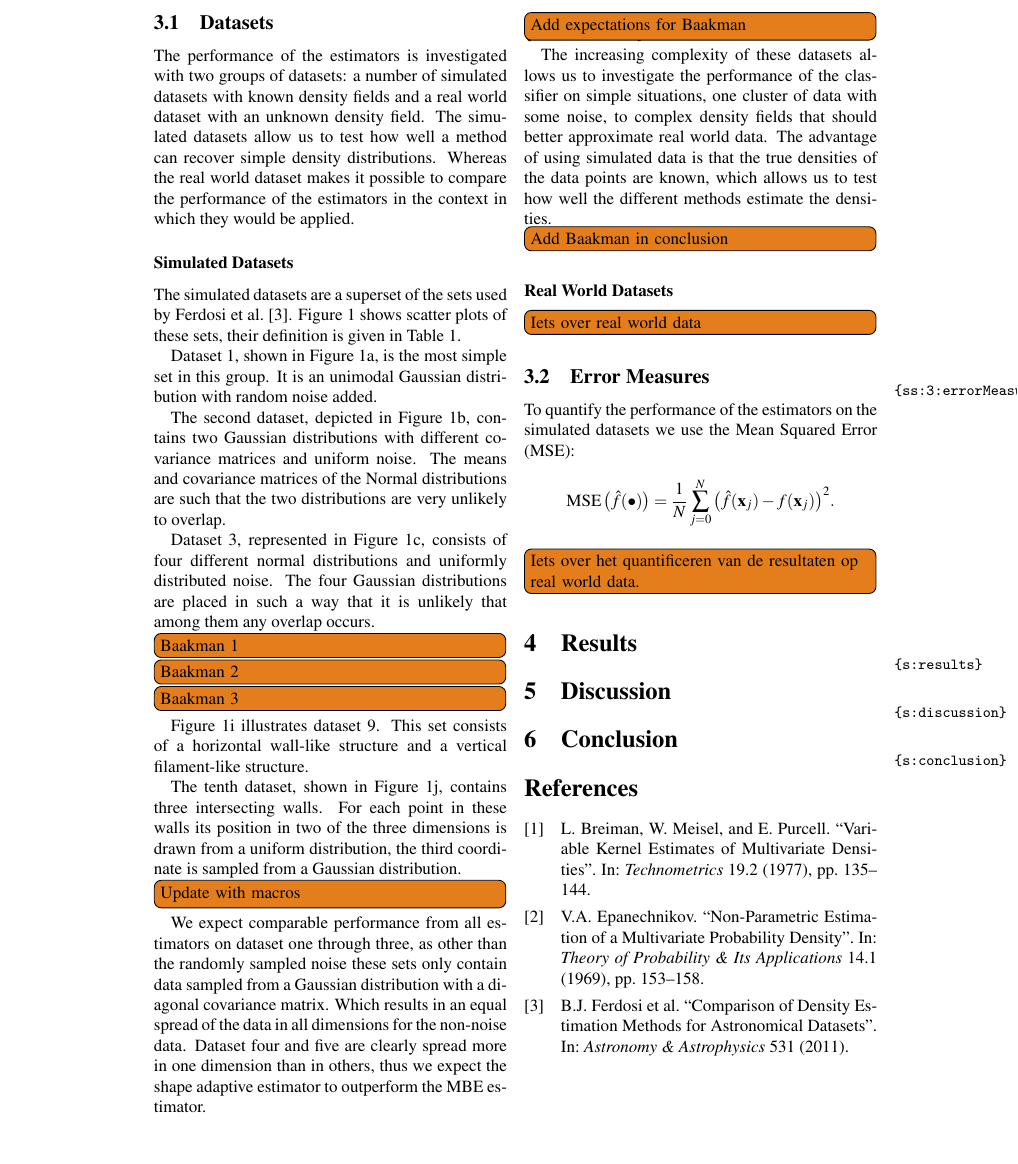
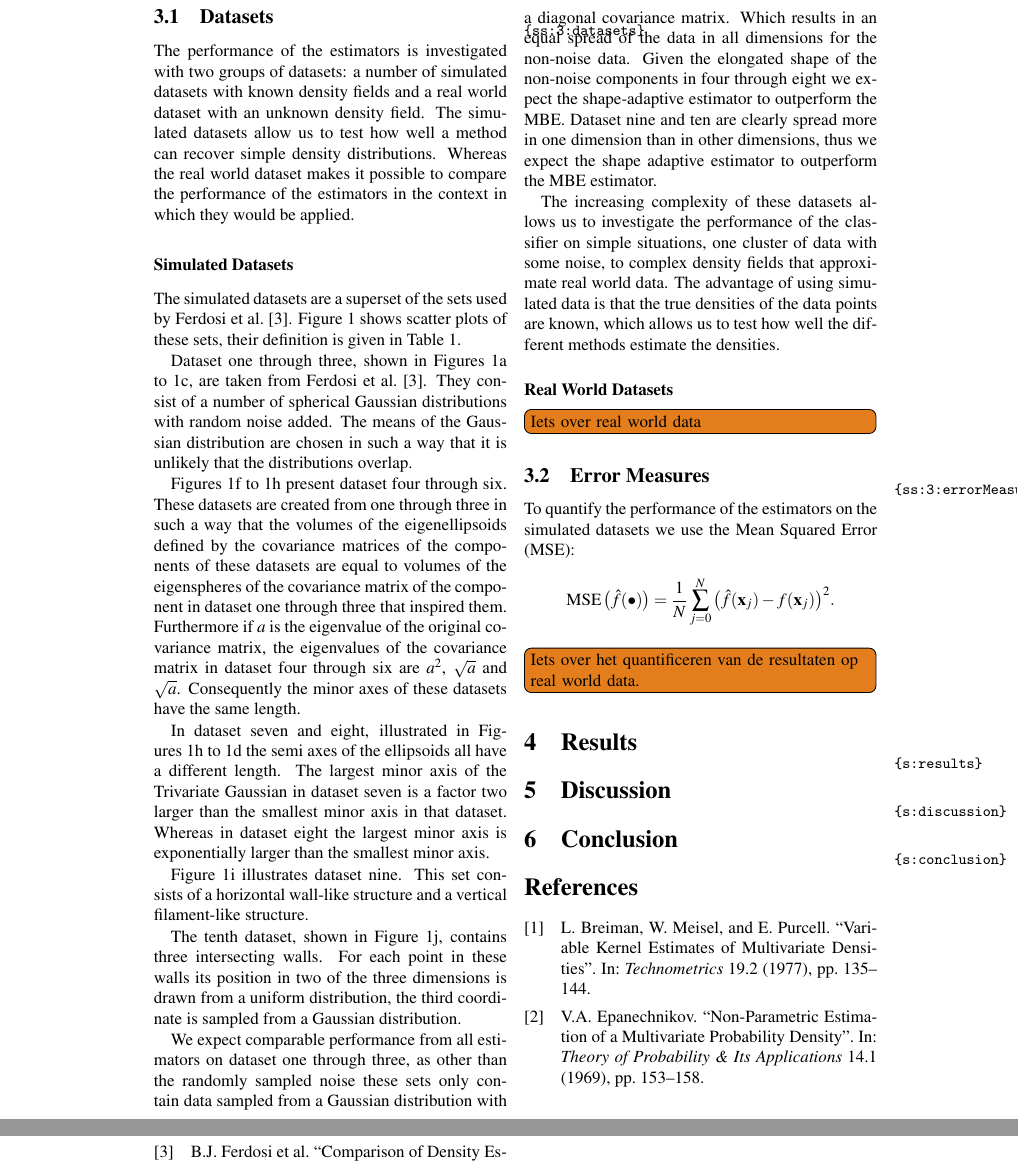
Before and after one commit to lauraBaakman/Stage-2.0, a LaTeX paper (paper/paper.tex, which reads paper/3/simulated.tex): part of page 4 of 6 before the commit and two parts of pages 4 and 6 of 6 after it, the two joined at a grey line, cut at the place of the change, the shorter picture padded with empty space. Compiled offline with pdfLaTeX.

Commit message:
Changed the dataset discussion.

```diff
--- a/paper/3/simulated.tex
+++ b/paper/3/simulated.tex
@@ -20,36 +20,28 @@ The simulated datasets are a superset of the sets used by \textcite{ferdosi2011c
 	\label{tab:3:simulated:datasets}
 \end{table*}
 
-%Data Set Ferdosi 1
-	Dataset \ferdosiOne, shown in \cref{fig:3:simulated:datasets:ferdosi1}, is the most simple set in this group. It is an unimodal Gaussian distribution with random noise added.
+% Ferdosi 1/3
+Dataset \numberstringnum{\ferdosiOneNum} through \numberstringnum{\ferdosiThreeNum}, shown in \crefrange{fig:3:simulated:datasets:ferdosi1}{fig:3:simulated:datasets:ferdosi3}, are taken from \textcite{ferdosi2011comparison}. They consist of a number of spherical Gaussian distributions with random noise added. The means of the Gaussian distribution are chosen in such a way that it is unlikely that the distributions overlap.
 
-%Data Set Ferdosi 2
-	The \ordinalstringnum{\ferdosiTwoNum} dataset, depicted in \cref{fig:3:simulated:datasets:ferdosi2}, contains two Gaussian distributions with different covariance matrices and uniform noise. The means and covariance matrices of the Normal distributions are such that the two distributions are very unlikely to overlap.
+%Baakman 1/3
+\Crefrange{fig:3:simulated:datasets:baakman1}{fig:3:simulated:datasets:baakman3} present dataset \numberstringnum{\baakmanOneNum} through \numberstringnum{\baakmanThreeNum}. These datasets are created from \numberstringnum{\ferdosiOneNum} through \numberstringnum{\ferdosiThreeNum} in such a way that the volumes of the eigenellipsoids defined by the covariance matrices of the components of these datasets are equal to volumes of the eigenspheres of the covariance matrix of the component in dataset \numberstringnum{\ferdosiOneNum} through \numberstringnum{\ferdosiThreeNum} that inspired them. Furthermore if $a$ is the eigenvalue of the original covariance matrix, the eigenvalues of the covariance matrix in dataset \numberstringnum{\baakmanOneNum} through \numberstringnum{\baakmanThreeNum} are $a^2$, $\sqrt{a}$ and $\sqrt{a}$. Consequently the minor axes of these datasets have the same length.
 
-%Data Set Ferdosi 3
-	Dataset \ferdosiThree, represented in \cref{fig:3:simulated:datasets:ferdosi3}, consists of four different normal distributions and uniformly distributed noise. The four Gaussian distributions are placed in such a way that it is unlikely that among them any overlap occurs.
-
-%Data Set Baakman 1
-	\todo[inline]{Baakman 1}
-
-%Data Set Baakman 2
-	\todo[inline]{Baakman 2}
-
-%Data Set Baakman 3
-	\todo[inline]{Baakman 3}
+% Baakman 4/5
+In dataset \numberstringnum{\baakmanFourNum} and \numberstringnum{\baakmanFiveNum}, illustrated in \crefrange{fig:3:simulated:datasets:baakman3}{fig:3:simulated:datasets:baakman4} the semi axes of the ellipsoids all have a different length. The largest minor axis of the Trivariate Gaussian in dataset \numberstringnum{\baakmanFourNum} is a factor two larger than the smallest minor axis in that dataset. Whereas in dataset \numberstringnum{\baakmanFiveNum} the largest minor axis is exponentially larger than the smallest minor axis.
 
 %Data Set Ferdosi 4
-	\Cref{fig:3:simulated:datasets:ferdosi4} illustrates dataset \ferdosiFour. This set consists of a horizontal wall-like structure and a vertical filament-like structure.
+	\Cref{fig:3:simulated:datasets:ferdosi4} illustrates dataset \numberstringnum{\ferdosiFourNum}. This set consists of a horizontal wall-like structure and a vertical filament-like structure.
 
 %Data Set Ferdosi 5
 	The \ordinalstringnum{\ferdosiFiveNum} dataset, shown in \cref{fig:3:simulated:datasets:ferdosi5}, contains three intersecting walls. For each point in these walls its position in two of the three dimensions is drawn from a uniform distribution, the third coordinate is sampled from a Gaussian distribution.
 
-
-\todo[inline]{Update with macros}
 %Expectations for the datasets
-We expect comparable performance from all estimators on dataset one through three, as other than the randomly sampled noise these sets only contain data sampled from a Gaussian distribution with a diagonal covariance matrix. Which results in an equal spread of the data in all dimensions for the non-noise data. Dataset four and five are clearly spread more in one dimension than in others, thus we expect the shape adaptive estimator to outperform the MBE estimator.
-\todo[inline]{Add expectations for Baakman}
+% Ferdosi 1/3
+We expect comparable performance from all estimators on dataset \numberstringnum{\ferdosiOneNum} through \numberstringnum{\ferdosiThreeNum}, as other than the randomly sampled noise these sets only contain data sampled from a Gaussian distribution with a diagonal covariance matrix. Which results in an equal spread of the data in all dimensions for the non-noise data.
+% Baakman 1/5
+Given the elongated shape of the non-noise components in \numberstringnum{\baakmanOneNum} through \numberstringnum{\baakmanFiveNum} we expect the shape-adaptive estimator to outperform the MBE.
+% Ferdosi 4/5
+Dataset \numberstringnum{\ferdosiFourNum} and \numberstringnum{\ferdosiFiveNum} are clearly spread more in one dimension than in other dimensions, thus we expect the shape adaptive estimator to outperform the MBE estimator.
 
 %Conclusion
-The increasing complexity of these datasets allows us to investigate the performance of the classifier on simple situations, one cluster of data with some noise, to complex density fields that should better approximate real world data. The advantage of using simulated data is that the true densities of the data points are known, which allows us to test how well the different methods estimate the densities.
-\todo[inline]{Add Baakman in conclusion}
+The increasing complexity of these datasets allows us to investigate the performance of the classifier on simple situations, one cluster of data with some noise, to complex density fields that approximate real world data. The advantage of using simulated data is that the true densities of the data points are known, which allows us to test how well the different methods estimate the densities.
```
Also changed, not shown: paper/paper.pdf.
